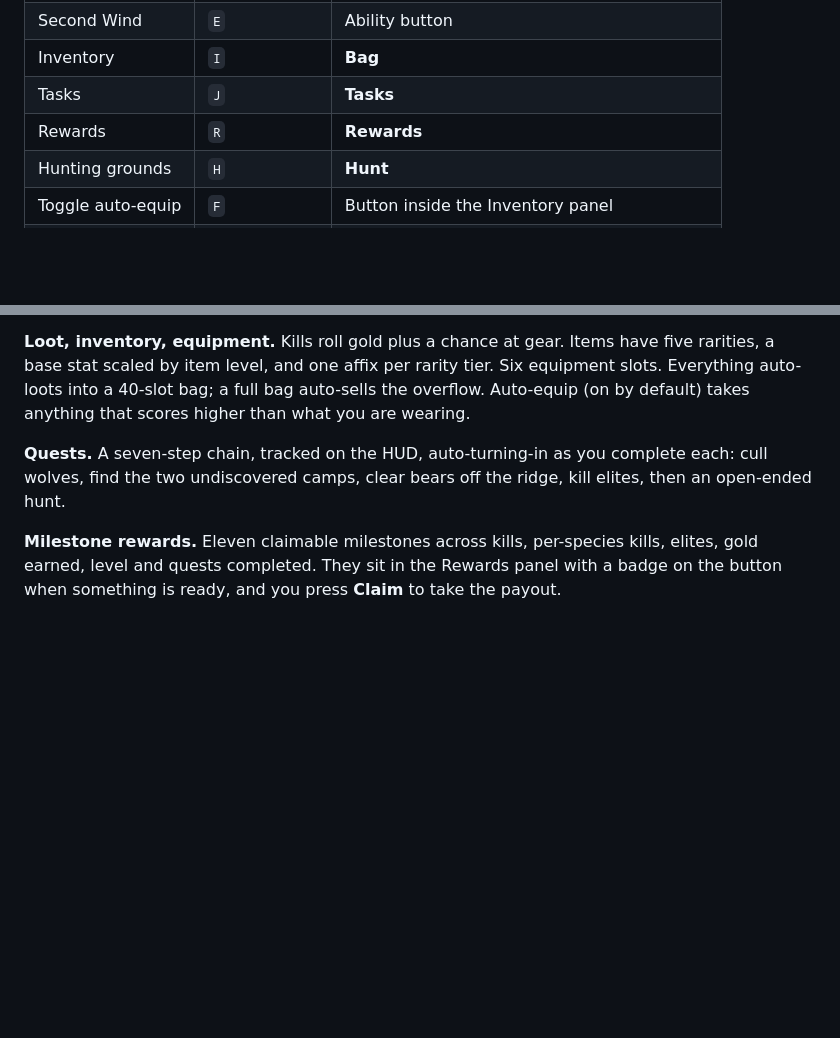
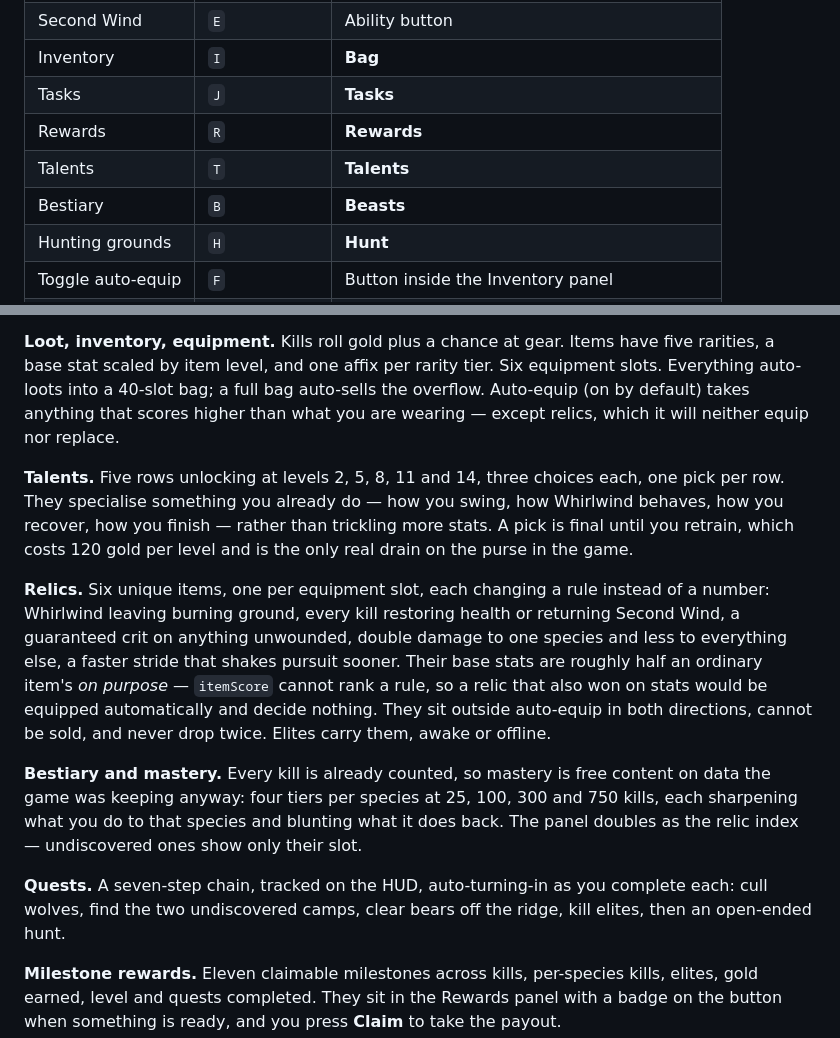
Before and after one commit to astrosteveo/idle-rpg, a Markdown page: README.md, 2 parts joined by grey strips. GitHub-like rendering; blank space fills up the shorter version.

```diff
--- a/README.md
+++ b/README.md
@@ -29,6 +29,8 @@ npm run preview  # serve the production build
 | Inventory | `I` | **Bag** |
 | Tasks | `J` | **Tasks** |
 | Rewards | `R` | **Rewards** |
+| Talents | `T` | **Talents** |
+| Bestiary | `B` | **Beasts** |
 | Hunting grounds | `H` | **Hunt** |
 | Toggle auto-equip | `F` | Button inside the Inventory panel |
 | Close a panel | `Esc` | **Close** |
@@ -78,7 +80,28 @@ the area is clear.
 five rarities, a base stat scaled by item level, and one affix per rarity tier.
 Six equipment slots. Everything auto-loots into a 40-slot bag; a full bag
 auto-sells the overflow. Auto-equip (on by default) takes anything that scores
-higher than what you are wearing.
+higher than what you are wearing — except relics, which it will neither equip
+nor replace.
+
+**Talents.** Five rows unlocking at levels 2, 5, 8, 11 and 14, three choices each, one pick
+per row. They specialise something you already do — how you swing, how Whirlwind behaves,
+how you recover, how you finish — rather than trickling more stats. A pick is final until
+you retrain, which costs 120 gold per level and is the only real drain on the purse in the
+game.
+
+**Relics.** Six unique items, one per equipment slot, each changing a rule instead of a
+number: Whirlwind leaving burning ground, every kill restoring health or returning Second
+Wind, a guaranteed crit on anything unwounded, double damage to one species and less to
+everything else, a faster stride that shakes pursuit sooner. Their base stats are roughly
+half an ordinary item's *on purpose* — `itemScore` cannot rank a rule, so a relic that also
+won on stats would be equipped automatically and decide nothing. They sit outside auto-equip
+in both directions, cannot be sold, and never drop twice. Elites carry them, awake or
+offline.
+
+**Bestiary and mastery.** Every kill is already counted, so mastery is free content on data
+the game was keeping anyway: four tiers per species at 25, 100, 300 and 750 kills, each
+sharpening what you do to that species and blunting what it does back. The panel doubles as
+the relic index — undiscovered ones show only their slot.
 
 **Quests.** A seven-step chain, tracked on the HUD, auto-turning-in as you
 complete each: cull wolves, find the two undiscovered camps, clear bears off the
```
Also changed, not shown: CLAUDE.md (+40 -2 lines).
